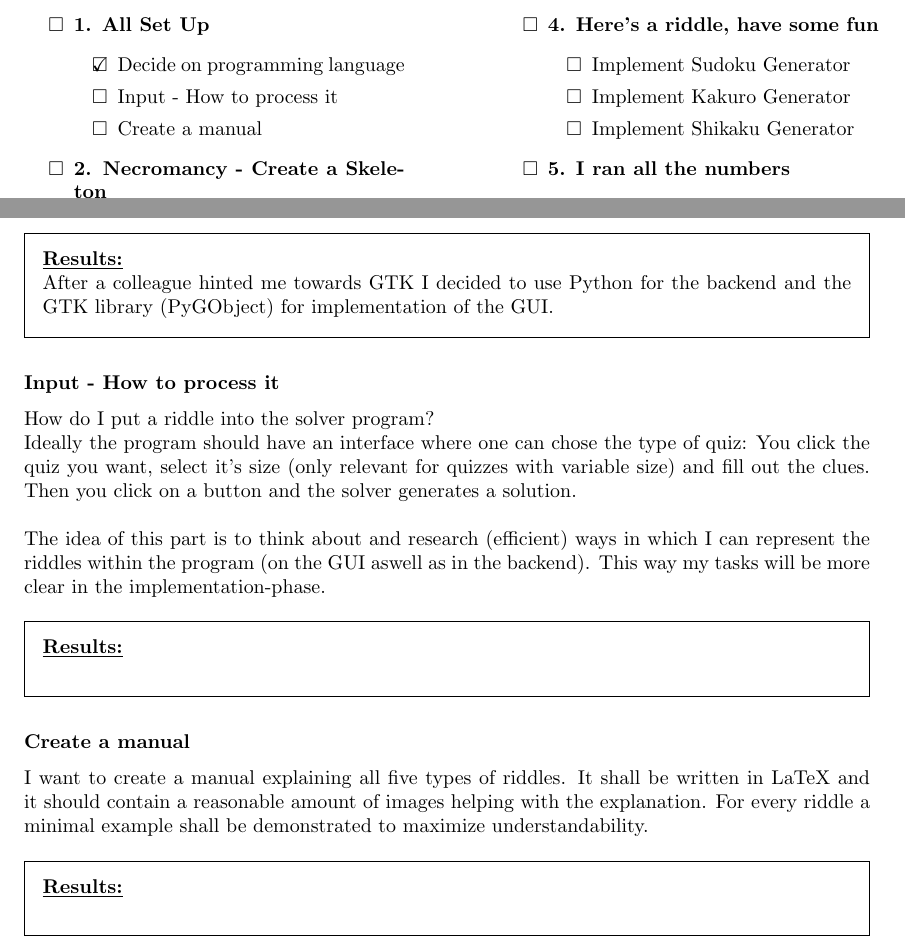
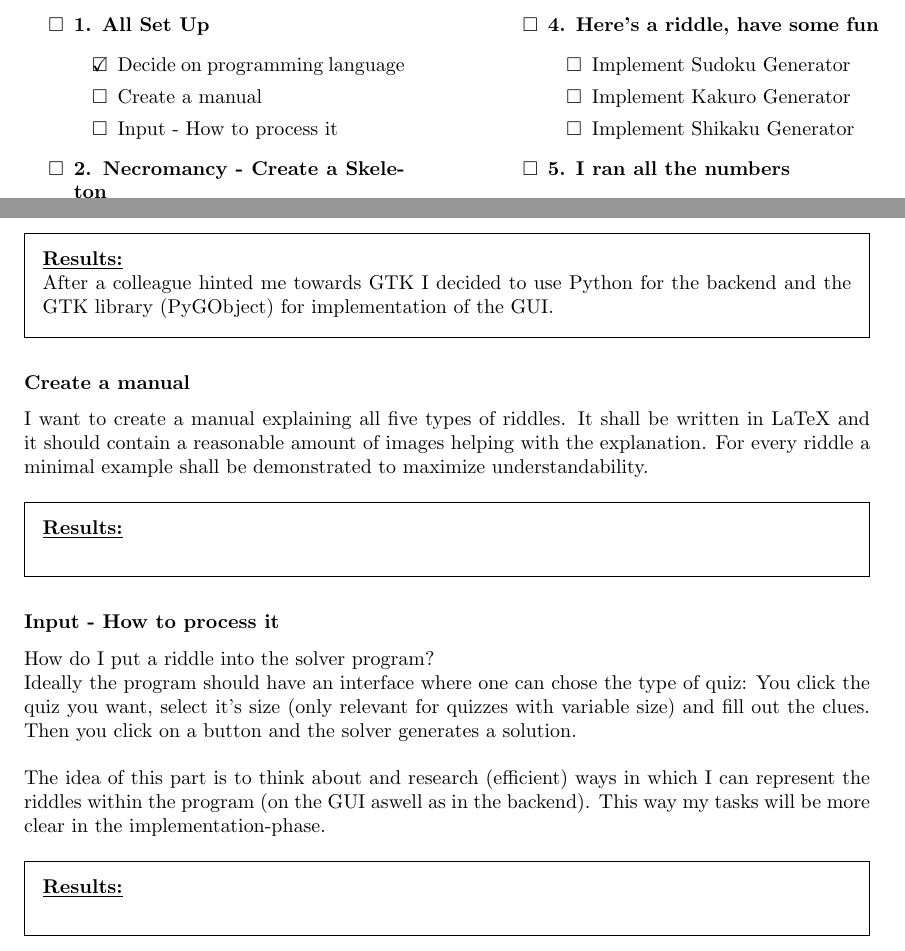
Before and after one commit to kleinSinus/fun-with-solvers, a LaTeX document (Project_Outline_and_Documentation/Project_Outline.tex): two parts of pages 1 and 2 of 8, joined at a grey line, cut so that both start at the same text. Compiled offline with pdfLaTeX.

Commit message:
Reordered a little - will do Riddle Manual first

```diff
--- a/Project_Outline_and_Documentation/Project_Outline.tex
+++ b/Project_Outline_and_Documentation/Project_Outline.tex
@@ -23,8 +23,8 @@
 			\item[$\square$] \textbf{1. All Set Up}
 			\begin{itemize}
 				\item[\rlap{\checkmark}$\square$] Decide on programming language
+				\item[$\square$] Create a manual
 				\item[$\square$] Input - How to process it
-				\item[$\square$] Create a manual
 			\end{itemize}
 			\item[$\square$] \textbf{2. Necromancy - Create a Skeleton}
 			\begin{itemize}
@@ -87,20 +87,20 @@
 		After a colleague hinted me towards GTK I decided to use Python for the backend and the GTK library (PyGObject) for implementation of the GUI.
 	\end{framed}
 
+	\subsubsection*{Create a manual}
+
+	I want to create a manual explaining all five types of riddles. It shall be written in LaTeX and it should contain a reasonable amount of images helping with the explanation. For every riddle a minimal example shall be demonstrated to maximize understandability.
+
+	\begin{framed}
+	\textbf{\underline{Results:}}\\
+	\end{framed}
+
 	\subsubsection*{Input - How to process it}
 
 	How do I put a riddle into the solver program? \\
 	Ideally the program should have an interface where one can chose the type of quiz: You click the quiz you want, select it's size (only relevant for quizzes with variable size) and fill out the clues. Then you click on a button and the solver generates a solution. \\
 
 	The idea of this part is to think about and research (efficient) ways in which I can represent the riddles within the program (on the GUI aswell as in the backend). This way my tasks will be more clear in the implementation-phase.
-
-	\begin{framed}
-		\textbf{\underline{Results:}}\\
-	\end{framed}
-
-	\subsubsection*{Create a manual}
-
-	I want to create a manual explaining all five types of riddles. It shall be written in LaTeX and it should contain a reasonable amount of images helping with the explanation. For every riddle a minimal example shall be demonstrated to maximize understandability.
 
 	\begin{framed}
 		\textbf{\underline{Results:}}\\
```
Also changed, not shown: Project_Outline_and_Documentation/Project_Outline.pdf.
